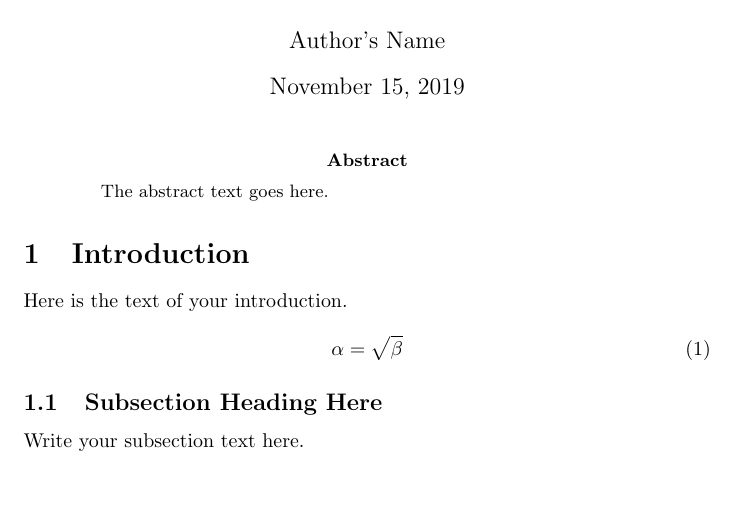
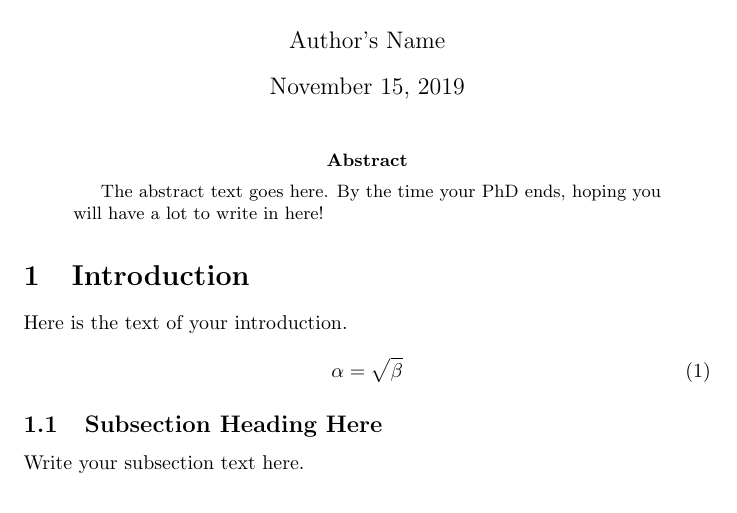
Before and after one commit to Sayani26/hello-world-1, a LaTeX thesis (thesis/thesis.tex): part of the page, cut so that both start at the same text. Compiled offline with pdfLaTeX.

Commit message:
Update thesis.tex

```diff
--- a/thesis/thesis.tex
+++ b/thesis/thesis.tex
@@ -8,7 +8,7 @@
 \maketitle
 
 \begin{abstract}
-The abstract text goes here.
+The abstract text goes here. By the time your PhD ends, hoping you will have a lot to write in here!
 \end{abstract}
 
 \section{Introduction}
```
